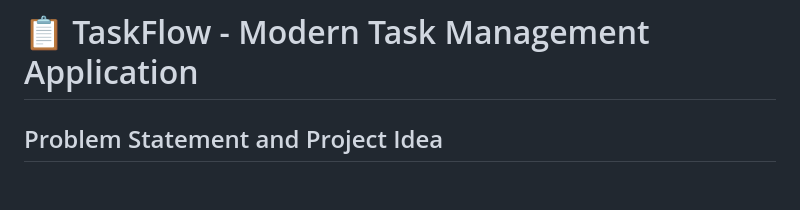
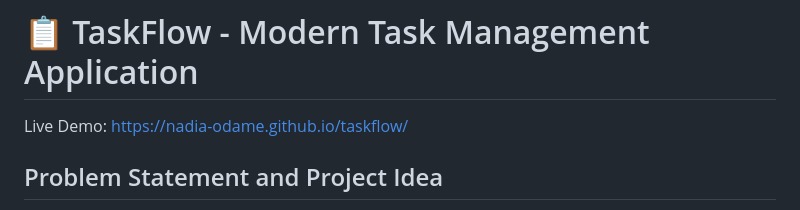
Before and after one commit to Nadia-Odame/task-manager, a Markdown page: README.md, the part around the change. Rendered like a GitHub page; blank space fills up the shorter version.

```diff
--- a/README.md
+++ b/README.md
@@ -16,6 +16,7 @@
 - [License](README.md#license)
 
 # 📋 TaskFlow - Modern Task Management Application
+Live Demo: https://nadia-odame.github.io/taskflow/
 ## Problem Statement and Project Idea
 The Challenge
 In today's fast-paced world, individuals struggle to organize their daily tasks efficiently. Many existing task management solutions are either too complex for simple needs or lack the intuitive design required for quick adoption. Students, professionals, and anyone managing multiple responsibilities need a straightforward, accessible tool to track their tasks without the overhead of complicated project management systems.
```
